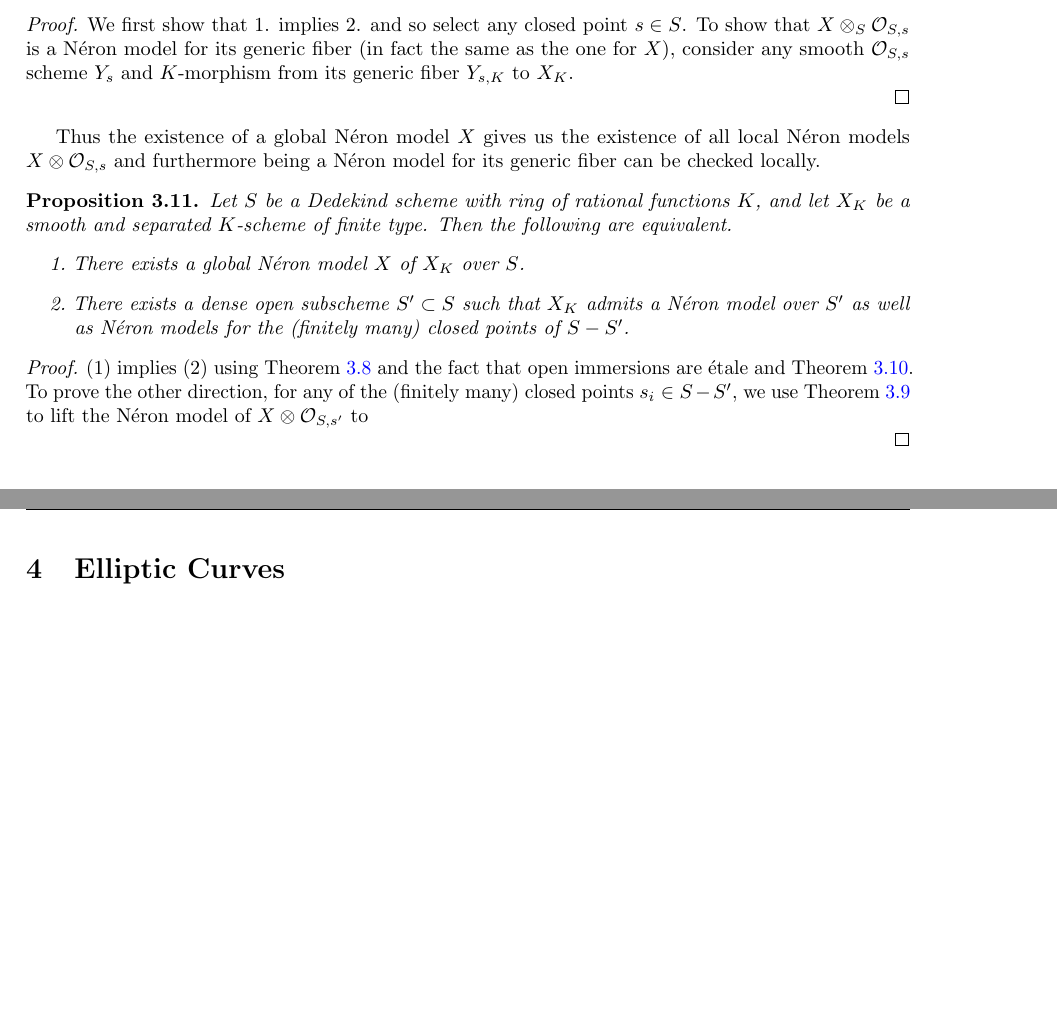
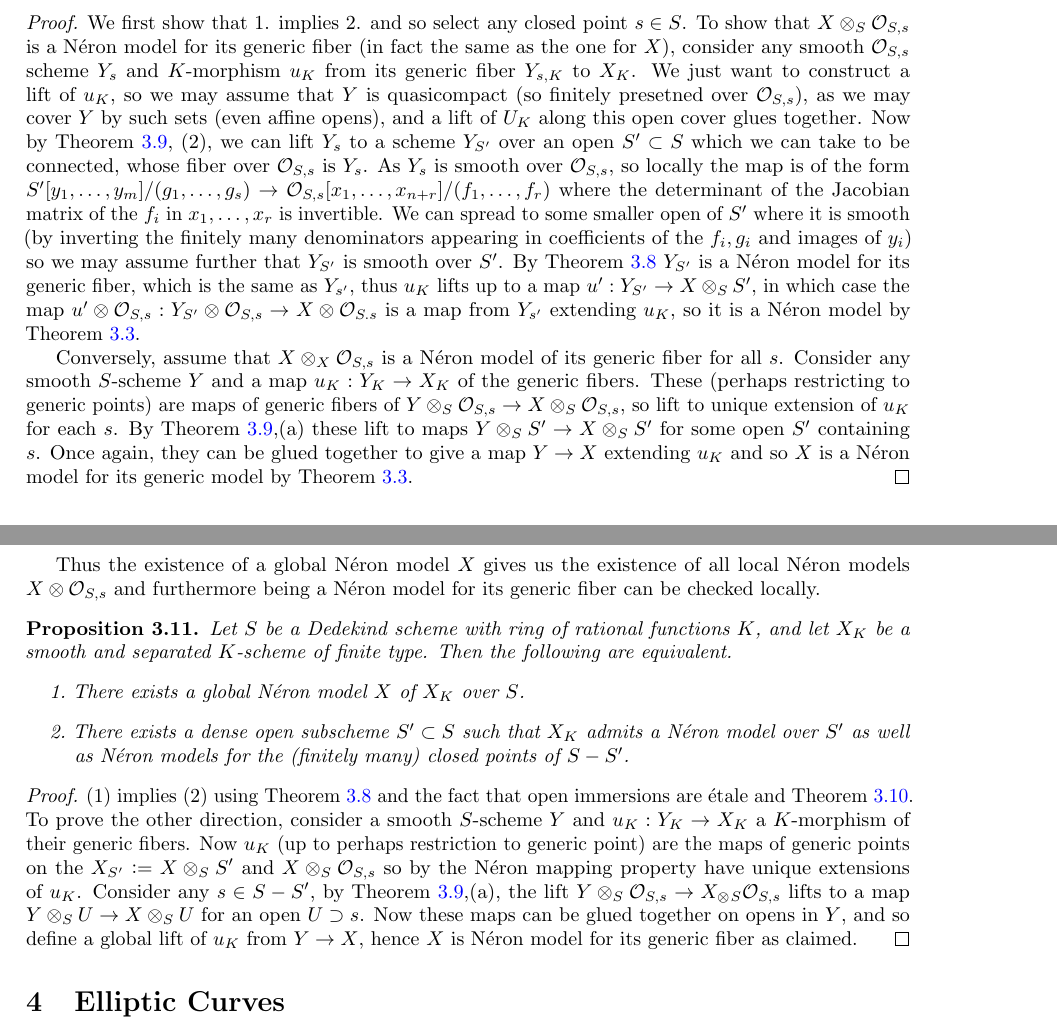
Before and after one commit to theda0/254BPaper, a LaTeX document (254BPaper.tex): two parts of pages 6 and 7 of 8, joined at a grey line, cut so that both start at the same text, the shorter picture padded with empty space. Compiled offline with pdfLaTeX.

Commit message:
one section done

```diff
--- a/254BPaper.tex
+++ b/254BPaper.tex
@@ -444,8 +439,14 @@ We will use it in the proof of propositions such as the following.
 
 \begin{proof}
 	We first show that 1. implies 2. and so select any closed point $s \in S$.
-	To show that $X \otimes_S \mc{O}_{S,s}$ is a N\'eron model for its generic fiber (in fact the same as the one for $X$), consider any smooth $\mc{O}_{S,s}$ scheme $Y_s$ and $K$-morphism from its generic fiber $Y_{s,K}$ to $X_K$.
-
+	To show that $X \otimes_S \mc{O}_{S,s}$ is a N\'eron model for its generic fiber (in fact the same as the one for $X$), consider any smooth $\mc{O}_{S,s}$ scheme $Y_s$ and $K$-morphism $u_K$ from its generic fiber $Y_{s,K}$ to $X_K$.
+	We just want to construct a lift of $u_K$, so we may assume that $Y$ is quasicompact (so finitely presetned over $\mc{O}_{S,s}$), as we may cover $Y$ by such sets (even affine opens), and a lift of $U_K$ along this open cover glues together.
+	Now by \Cref{EGA-lemma}, (2), we can lift $Y_s$ to a scheme $Y_{S'}$ over an open $S' \subset S$ which we can take to be connected, whose fiber over $\mc{O}_{S,s}$ is $Y_s$.
+	As $Y_s$ is smooth over $\mc{O}_{S,s}$, so locally the map is of the form $S'[y_1, \dots, y_m]/(g_1, \dots, g_s) \to \mc{O}_{S,s}[x_1, \dots, x_{n+r}]/(f_1, \dots, f_r)$ where the determinant of the Jacobian matrix of the $f_i$ in $x_1, \dots, x_r$ is invertible.
+	We can spread to some smaller open of $S'$ where it is smooth (by inverting the finitely many denominators appearing in coefficients of the $f_i, g_i$ and images of $y_i$) so we may assume further that $Y_{S'}$ is smooth over $S'$.
+	By \Cref{etale-basechange} $Y_{S'}$ is a N\'eron model for its generic fiber, which is the same as $Y_{s'}$, thus $u_K$ lifts up to a map $u': Y_{S'} \to X \otimes_S S'$, in which case the map $u' \otimes \mc{O}_{S,s}: Y_{S'} \otimes \mc{O}_{S,s} \to X \otimes \mc{O}_{S.s}$ is a map from $Y_{s'}$ extending $u_K$, so it is a N\'eron model by \Cref{unique-extension}.\newline
+	\indent Conversely, assume that $X \otimes_X \mc{O}_{S,s}$ is a N\'eron model of its generic fiber for all $s$.
+	Consider any smooth $S$-scheme $Y$ and a map $u_K: Y_K \to X_K$ of the generic fibers. These (perhaps restricting to generic points) are maps of generic fibers of $Y \otimes_S \mc{O}_{S,s} \to X \otimes_S \mc{O}_{S,s}$, so lift to unique extension of $u_K$ for each $s$. By \Cref{EGA-lemma},(a) these lift to maps $Y \otimes_S S' \to X \otimes_S S'$ for some open $S'$ containing $s$. Once again, they can be glued together to give a map $Y \to X$ extending $u_K$ and so $X$ is a N\'eron model for its generic model by \Cref{unique-extension}.
 \end{proof}
 
 Thus the existence of a global N\'eron model $X$ gives us the existence of all local N\'eron models $X \otimes \mc{O}_{S,s}$ and furthermore being a N\'eron model for its generic fiber can be checked locally.
@@ -461,8 +462,10 @@ Thus the existence of a global N\'eron model $X$ gives us the existence of all l
 
 \begin{proof}
 	(1) implies (2) using \Cref{etale-basechange} and the fact that open immersions are \'etale and \Cref{lg:closed}.
-	To prove the other direction, for any of the (finitely many) closed points $s_i \in S - S'$, we use \Cref{EGA-lemma} to lift the N\'eron model of $X \otimes \mc{O}_{S,s'}$ to
-
+	To prove the other direction, consider a smooth $S$-scheme $Y$ and $u_K: Y_K \to X_K$ a $K$-morphism of their generic fibers.
+	Now $u_K$ (up to perhaps restriction to generic point) are the maps of generic points on the $X_{S'} \colonequals X \otimes_S S'$ and $X \otimes_S \mc{O}_{S,s}$ so by the N\'eron mapping property have unique extensions of $u_K$.
+	Consider any $s \in S - S'$, by \Cref{EGA-lemma},(a), the lift $Y \otimes_S \mc{O}_{S,s} \to X_{\otimes}_S \mc{O}_{S,s}$ lifts to a map $Y \otimes_S U \to X \otimes_S U$ for an open $U \supset s$.
+	Now these maps can be glued together on opens in $Y$, and so define a global lift of $u_K$ from $Y \to X$, hence $X$ is N\'eron model for its generic fiber as claimed.
 \end{proof}
 
 
```
Also changed, not shown: 254BPaper.tex (17 more changed lines).
